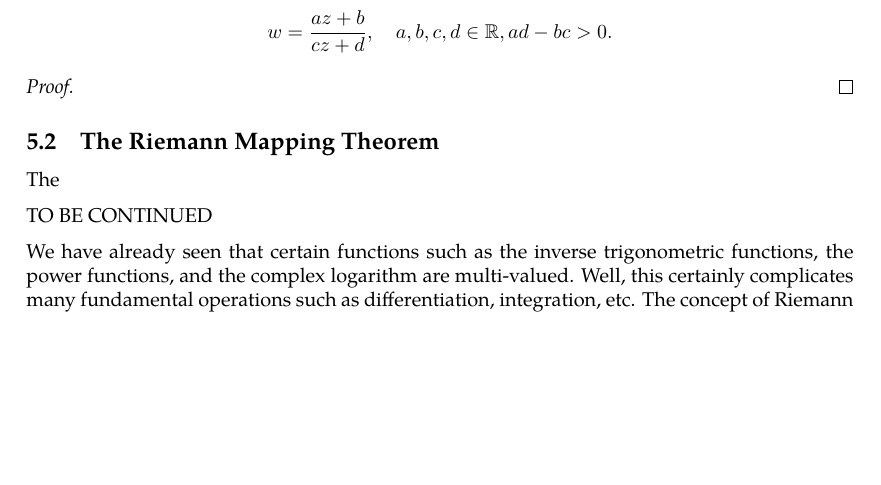
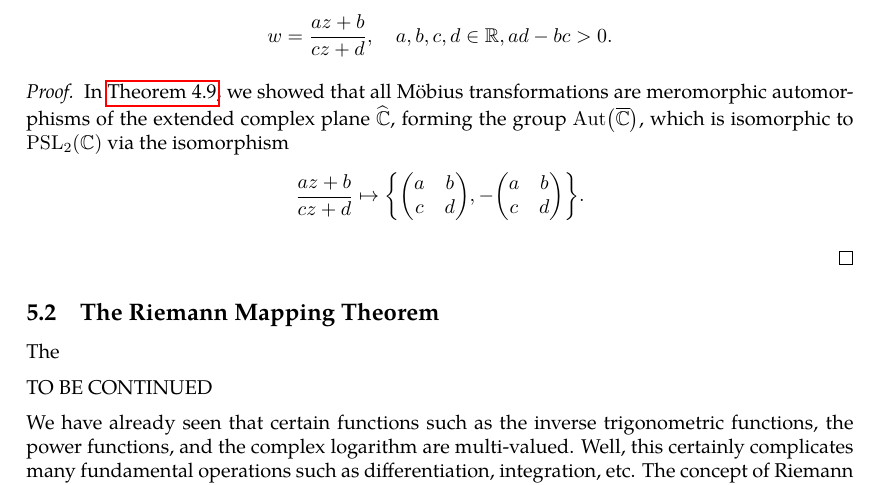
Before and after one commit to slipperking/complex-analysis-latex, a LaTeX document (main.tex): part of page 113 of 118 before the commit and part of page 113 of 119 after it, cut so that both start at the same text, the shorter picture padded with empty space. Compiled offline with pdfLaTeX.

Commit message:
overleaf_to_git (Fri Jul 18 23:41:15 2025 -0700): update main.tex from r18006 to r18009

```diff
--- a/main.tex
+++ b/main.tex
@@ -2876,6 +2876,7 @@ We will now give examples of conformal maps.
     The only biholomorphisms which map \(\mathbb{H}^+\) to itself are in the form of \[w=\frac{az+b}{cz+d},\quad a,b,c,d\in\mathbb{R},ad-bc>0.\]
 \end{example}
 \begin{proof}
+    In \autoref{thm:meromorphicautomorphismgrouponextendedcomplexplane}, we showed that all Möbius transformations are meromorphic automorphisms of the extended complex plane \(\widehat{\mathbb{C}}\), forming the group \(\Aut\qty(\extcomplex)\), which is isomorphic to \(\mathrm{PSL}_2(\mathbb{C})\) via the isomorphism \[\frac{az+b}{cz+d}\mapsto\qty{\mqty(a&b\\c&d),-\mqty(a&b\\c&d)}.\]
 
 \end{proof}
 \subsection{The Riemann Mapping Theorem}
```
